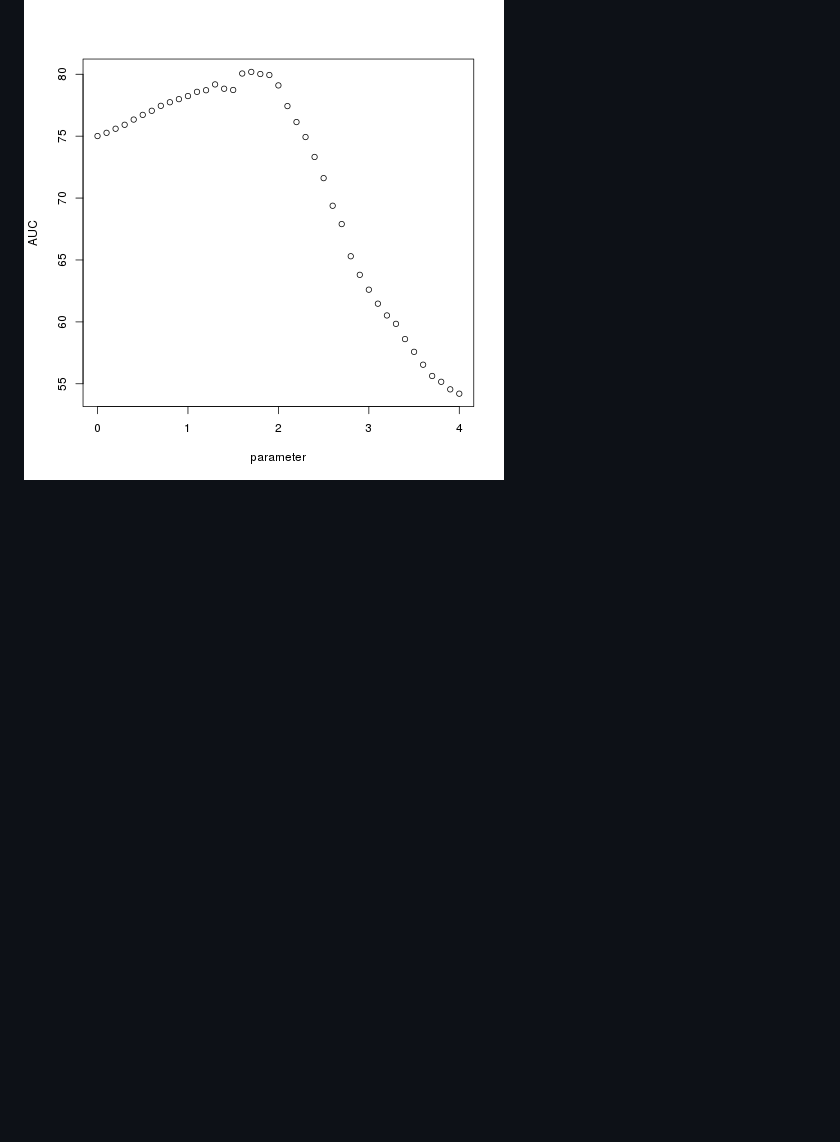
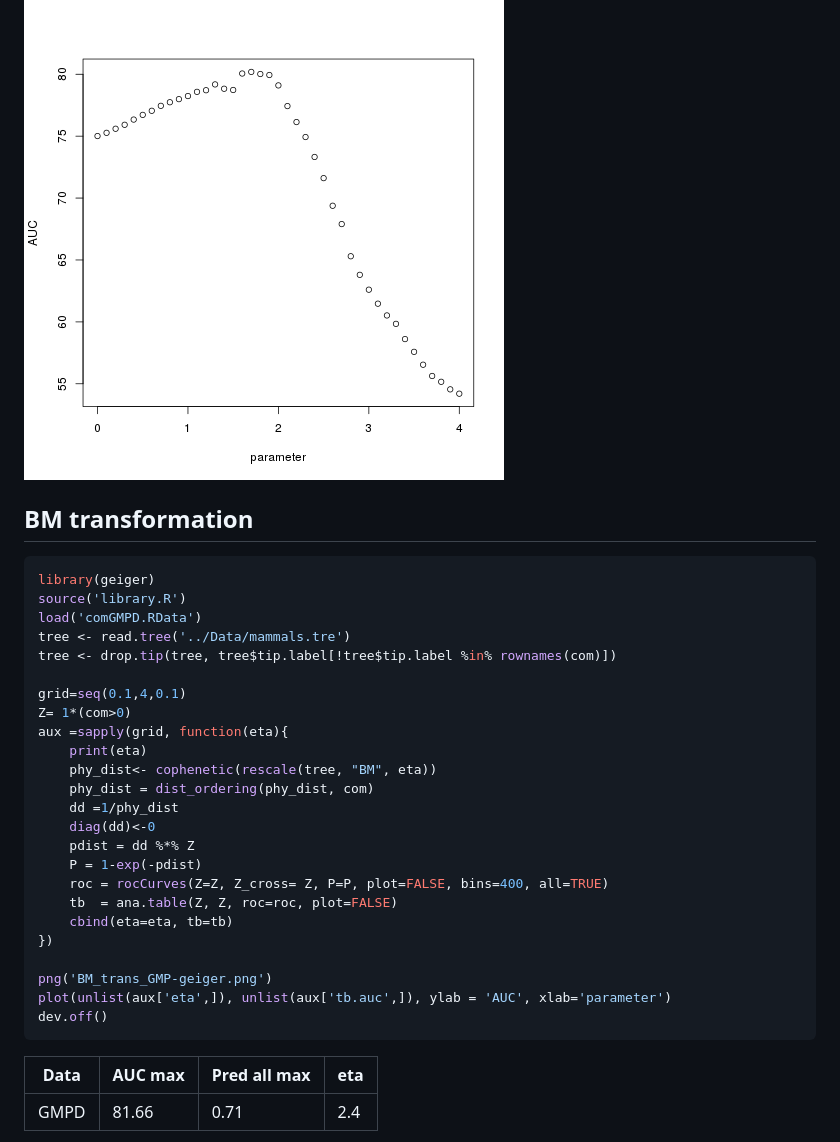
Before and after one commit to melmasri/HPprediction, a Markdown page: non-estimated/README.md, the part around the change printed below. Rendered like a GitHub page; blank space fills up the shorter version.

Commit message:
convex plots

````diff
--- a/non-estimated/README.md
+++ b/non-estimated/README.md
@@ -115,3 +115,43 @@ aux =sapply(grid, function(eta){
 
 ![comGMPD file](img/kappa_trans_GMPD.png)
 ![comGMPD file](img/kappa_trans_EID.png)
+
+
+
+## BM transformation
+
+
+```r
+library(geiger)
+source('library.R')
+load('comGMPD.RData')
+tree <- read.tree('../Data/mammals.tre')
+tree <- drop.tip(tree, tree$tip.label[!tree$tip.label %in% rownames(com)])
+
+grid=seq(0.1,4,0.1)
+Z= 1*(com>0)
+aux =sapply(grid, function(eta){
+    print(eta)
+    phy_dist<- cophenetic(rescale(tree, "BM", eta))
+    phy_dist = dist_ordering(phy_dist, com)
+    dd =1/phy_dist
+    diag(dd)<-0
+    pdist = dd %*% Z
+    P = 1-exp(-pdist)
+    roc = rocCurves(Z=Z, Z_cross= Z, P=P, plot=FALSE, bins=400, all=TRUE)
+    tb  = ana.table(Z, Z, roc=roc, plot=FALSE)
+    cbind(eta=eta, tb=tb)
+})
+
+png('BM_trans_GMP-geiger.png')
+plot(unlist(aux['eta',]), unlist(aux['tb.auc',]), ylab = 'AUC', xlab='parameter')
+dev.off()
+```
+
+
+| Data   | AUC max | Pred all max | eta |
+|--------|---------|--------------|-----|
+| GMPD   |    81.66 |        0.71 | 2.4 |
+
+
+
````
Also changed, not shown: other parts of non-estimated/README.md (+72 -0 lines), non-estimated/img/BM_trans_GMP-geiger.png (added), non-estimated/img/EB_trans_GMP-geiger.png (added), non-estimated/img/OU_trans_GMP-geiger.png (added).
